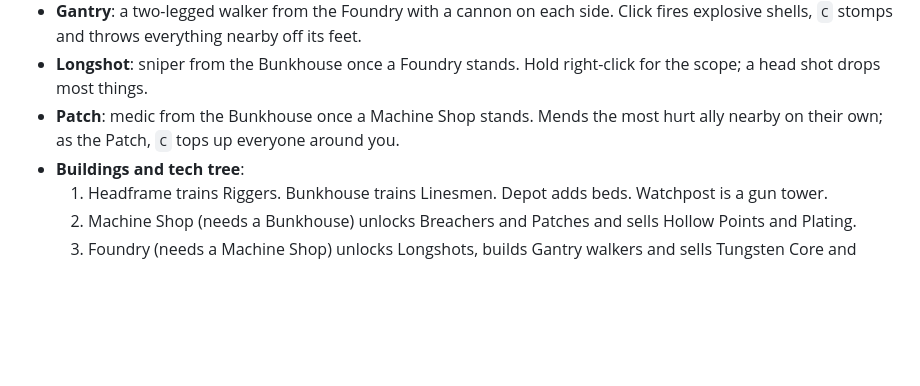
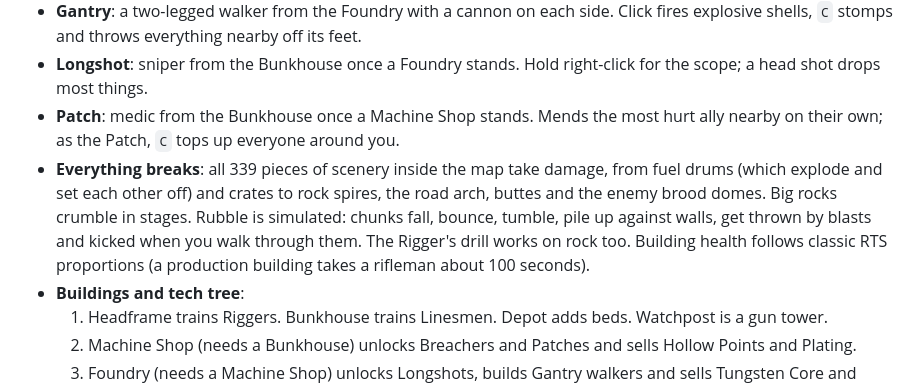
Before and after one commit to Mathew-Harvey/FPSStarCraft, a Markdown page: README.md, the part around the change. Rendered like a GitHub page; blank space fills up the shorter version.

```diff
--- a/README.md
+++ b/README.md
@@ -26,6 +26,7 @@ One skirmish as the Ironhold Charter against a Veyl outpost. Smash the three Cho
 - **Gantry**: a two-legged walker from the Foundry with a cannon on each side. Click fires explosive shells, `C` stomps and throws everything nearby off its feet.
 - **Longshot**: sniper from the Bunkhouse once a Foundry stands. Hold right-click for the scope; a head shot drops most things.
 - **Patch**: medic from the Bunkhouse once a Machine Shop stands. Mends the most hurt ally nearby on their own; as the Patch, `C` tops up everyone around you.
+- **Everything breaks**: all 339 pieces of scenery inside the map take damage, from fuel drums (which explode and set each other off) and crates to rock spires, the road arch, buttes and the enemy brood domes. Big rocks crumble in stages. Rubble is simulated: chunks fall, bounce, tumble, pile up against walls, get thrown by blasts and kicked when you walk through them. The Rigger's drill works on rock too. Building health follows classic RTS proportions (a production building takes a rifleman about 100 seconds).
 - **Buildings and tech tree**:
   1. Headframe trains Riggers. Bunkhouse trains Linesmen. Depot adds beds. Watchpost is a gun tower.
   2. Machine Shop (needs a Bunkhouse) unlocks Breachers and Patches and sells Hollow Points and Plating.
```
Also changed, not shown: docs/screenshots/collapse.jpg (added), 3 other files.
